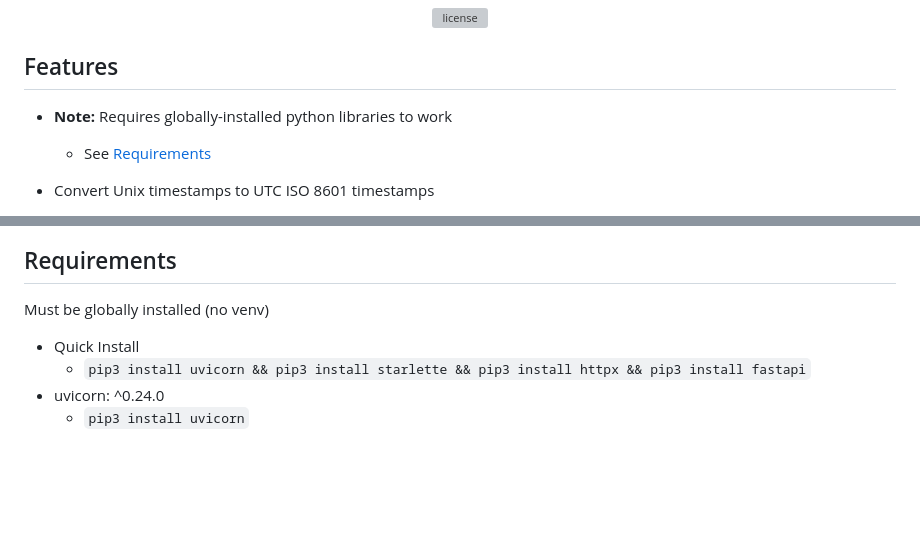
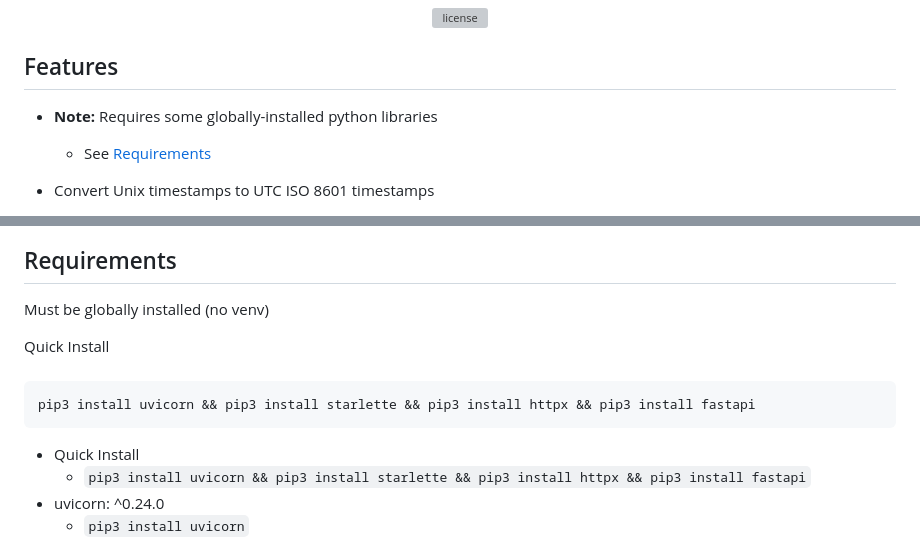
Before and after one commit to 3sannasia/VSCode-Extension-Unix-to-UTC, a Markdown page: README.md, 2 parts joined by grey strips. Drawn GitHub-style; blank space fills up the shorter version; grey boxes are pictures that could not be loaded.

Commit message:
add library installation notes to readme

```diff
--- a/README.md
+++ b/README.md
@@ -23,7 +23,7 @@
 
 ## Features
 
-- **Note:** Requires globally-installed python libraries to work
+- **Note:** Requires some globally-installed python libraries
   - See <a href="#requirements">Requirements</a>
 - Convert Unix timestamps to UTC ISO 8601 timestamps
 
@@ -51,6 +51,12 @@
 ## Requirements
 
 Must be globally installed (no venv)
+
+Quick Install
+
+######
+
+    pip3 install uvicorn && pip3 install starlette && pip3 install httpx && pip3 install fastapi
 
 - Quick Install
   - `pip3 install uvicorn && pip3 install starlette && pip3 install httpx && pip3 install fastapi`
```
